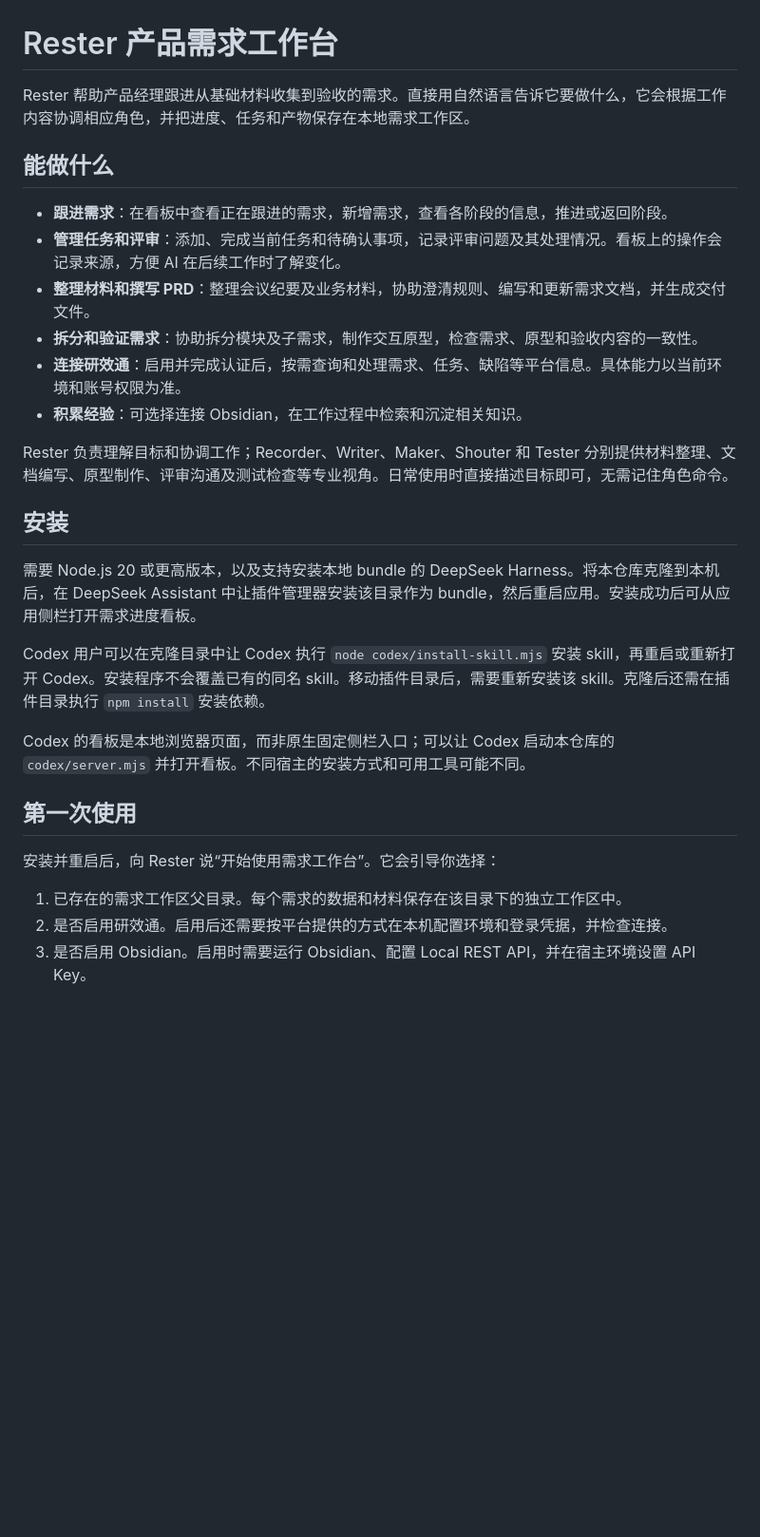
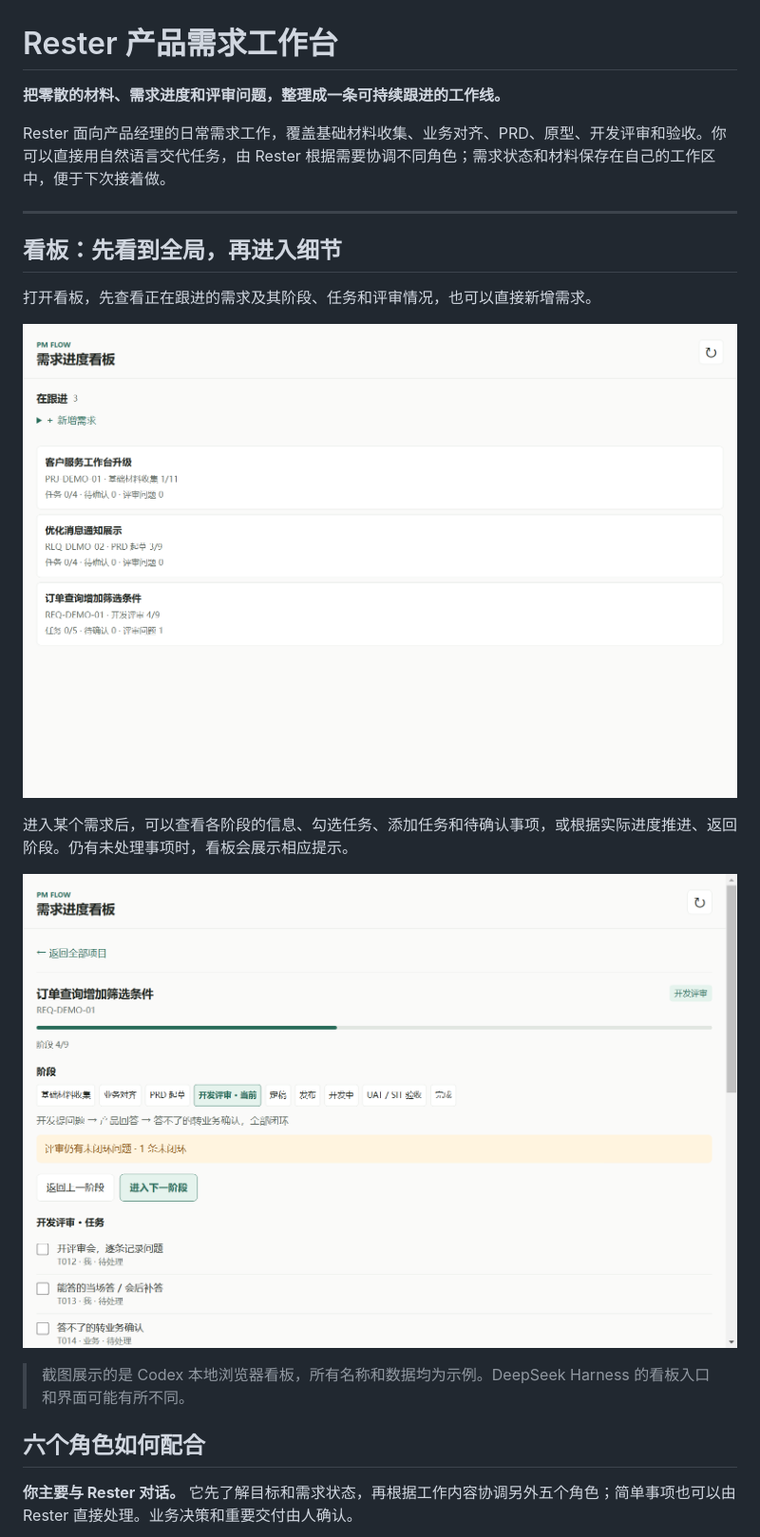
Before and after one commit to THEM-bot/SXF_Rester, a Markdown page: README.md, the part around one of its changes. Shown at 95% size. Rendered like a GitHub page; pictures changed too: docs/images/board-detail.png (added), docs/images/board-overview.png (added); blank space fills up the shorter version.

Commit message:
Expand README with roles and dashboard screenshots

```diff
--- a/README.md
+++ b/README.md
@@ -1,31 +1,24 @@
 # Rester 产品需求工作台
 
-Rester 帮助产品经理跟进从基础材料收集到验收的需求。直接用自然语言告诉它要做什么，它会根据工作内容协调相应角色，并把进度、任务和产物保存在本地需求工作区。
+**把零散的材料、需求进度和评审问题，整理成一条可持续跟进的工作线。**
 
-## 能做什么
+Rester 面向产品经理的日常需求工作，覆盖基础材料收集、业务对齐、PRD、原型、开发评审和验收。你可以直接用自然语言交代任务，由 Rester 根据需要协调不同角色；需求状态和材料保存在自己的工作区中，便于下次接着做。
 
-- **跟进需求**：在看板中查看正在跟进的需求，新增需求，查看各阶段的信息，推进或返回阶段。
-- **管理任务和评审**：添加、完成当前任务和待确认事项，记录评审问题及其处理情况。看板上的操作会记录来源，方便 AI 在后续工作时了解变化。
-- **整理材料和撰写 PRD**：整理会议纪要及业务材料，协助澄清规则、编写和更新需求文档，并生成交付文件。
-- **拆分和验证需求**：协助拆分模块及子需求，制作交互原型，检查需求、原型和验收内容的一致性。
-- **连接研效通**：启用并完成认证后，按需查询和处理需求、任务、缺陷等平台信息。具体能力以当前环境和账号权限为准。
-- **积累经验**：可选择连接 Obsidian，在工作过程中检索和沉淀相关知识。
+---
 
-Rester 负责理解目标和协调工作；Recorder、Writer、Maker、Shouter 和 Tester 分别提供材料整理、文档编写、原型制作、评审沟通及测试检查等专业视角。日常使用时直接描述目标即可，无需记住角色命令。
+## 看板：先看到全局，再进入细节
 
-## 安装
+打开看板，先查看正在跟进的需求及其阶段、任务和评审情况，也可以直接新增需求。
 
-需要 Node.js 20 或更高版本，以及支持安装本地 bundle 的 DeepSeek Harness。将本仓库克隆到本机后，在 DeepSeek Assistant 中让插件管理器安装该目录作为 bundle，然后重启应用。安装成功后可从应用侧栏打开需求进度看板。
+![需求进度看板总览：展示三个示例需求](docs/images/board-overview.png)
 
-Codex 用户可以在克隆目录中让 Codex 执行 `node codex/install-skill.mjs` 安装 skill，再重启或重新打开 Codex。安装程序不会覆盖已有的同名 skill。移动插件目录后，需要重新安装该 skill。克隆后还需在插件目录执行 `npm install` 安装依赖。
+进入某个需求后，可以查看各阶段的信息、勾选任务、添加任务和待确认事项，或根据实际进度推进、返回阶段。仍有未处理事项时，看板会展示相应提示。
 
-Codex 的看板是本地浏览器页面，而非原生固定侧栏入口；可以让 Codex 启动本仓库的 `codex/server.mjs` 并打开看板。不同宿主的安装方式和可用工具可能不同。
+![需求详情：展示阶段、评审提醒和任务](docs/images/board-detail.png)
 
-## 第一次使用
+> 截图展示的是 Codex 本地浏览器看板，所有名称和数据均为示例。DeepSeek Harness 的看板入口和界面可能有所不同。
 
-安装并重启后，向 Rester 说“开始使用需求工作台”。它会引导你选择：
+## 六个角色如何配合
 
-1. 已存在的需求工作区父目录。每个需求的数据和材料保存在该目录下的独立工作区中。
-2. 是否启用研效通。启用后还需要按平台提供的方式在本机配置环境和登录凭据，并检查连接。
-3. 是否启用 Obsidian。启用时需要运行 Obsidian、配置 Local REST API，并在宿主环境设置 API Key。
+**你主要与 Rester 对话。** 它先了解目标和需求状态，再根据工作内容协调另外五个角色；简单事项也可以由 Rester 直接处理。业务决策和重要交付由人确认。
 
```
Also changed, not shown: other parts of README.md (+80 -8 lines), 1 other file.
